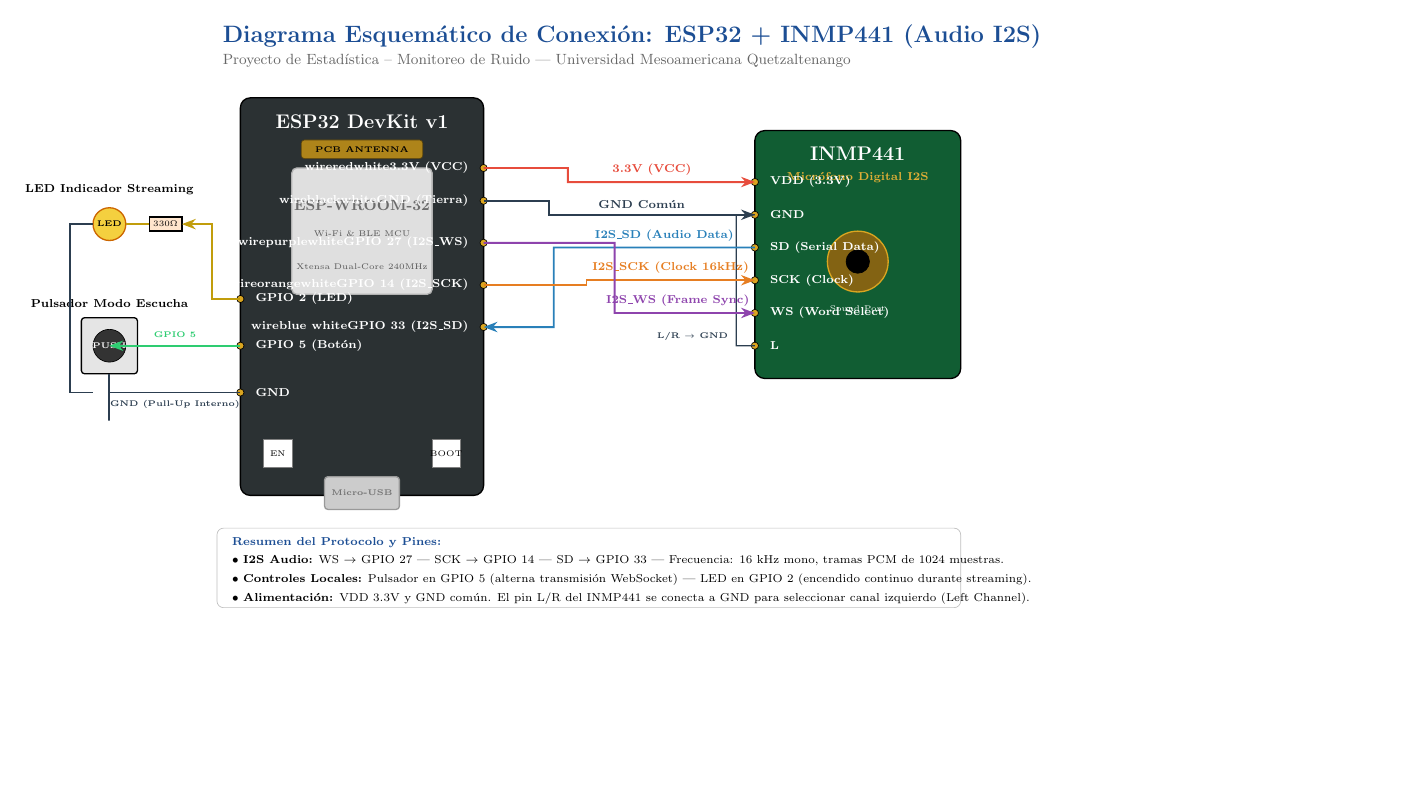
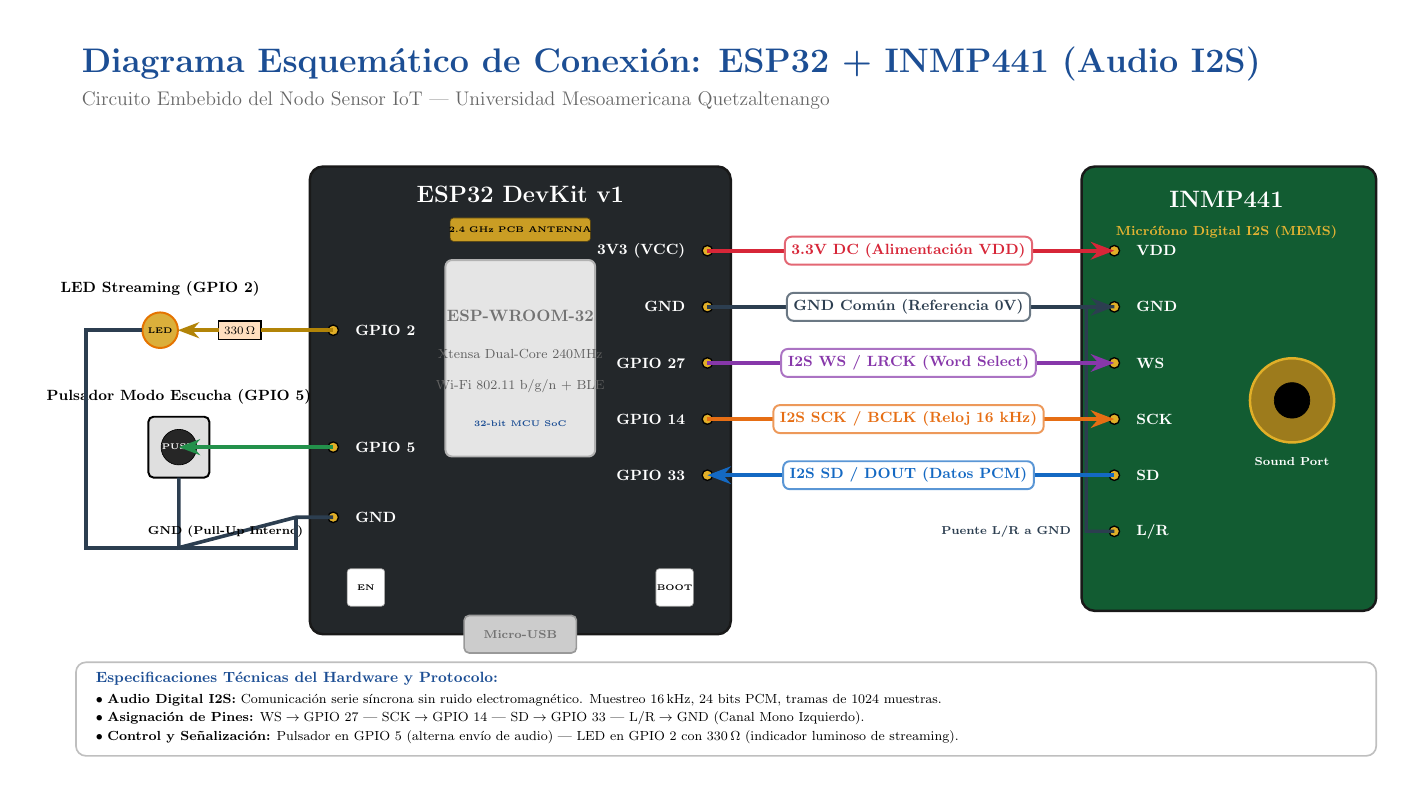
Before and after one commit to Mcfly150321/ProyectioFinalEstadistica, a LaTeX figure (reportes/graficas/diagrama_circuito_standalone.tex): the whole page, the shorter picture padded with empty space. Compiled offline with pdfLaTeX.

Commit message:
fix(circuito): corregir etiquetado de pines en placas, remover artefactos de texto y recompilar reportes

```diff
--- a/reportes/graficas/diagrama_circuito_standalone.tex
+++ b/reportes/graficas/diagrama_circuito_standalone.tex
@@ -24,171 +26,182 @@
     % =========================================================================
-    \node[anchor=west, font=\bfseries\Large, text=espblue] at (-0.5, 9.8) {Diagrama Esquemático de Conexión: ESP32 + INMP441 (Audio I2S)};
-    \node[anchor=west, font=\small, text=gray!80!black] at (-0.5, 9.3) {Proyecto de Estadística -- Monitoreo de Ruido | Universidad Mesoamericana Quetzaltenango};
+    \node[anchor=west, font=\bfseries\huge, text=espblue] at (-5.0, 12.2) {Diagrama Esquemático de Conexión: ESP32 + INMP441 (Audio I2S)};
+    \node[anchor=west, font=\large, text=gray!80!black] at (-5.0, 11.4) {Circuito Embebido del Nodo Sensor IoT | Universidad Mesoamericana Quetzaltenango};
 
     % =========================================================================
-    % 1. MÓDULO ESP32 DEVKIT
+    % 1. MÓDULO ESP32 DEVKIT V1 (PCB Central: x in [0.0, 9.0], y in [0.0, 10.0])
     % =========================================================================
     % Placa PCB principal
-    \draw[fill=espgray!95!black, draw=black, thick, rounded corners=6pt] (0, 0) rectangle (5.2, 8.5);
-    \node[font=\bfseries\large, text=white] at (2.6, 8.0) {ESP32 DevKit v1};
+    \draw[fill=espgray, draw=black!90, line width=1.5pt, rounded corners=8pt] (0.0, 0.0) rectangle (9.0, 10.0);
+    \node[font=\bfseries\Large, text=white] at (4.5, 9.4) {ESP32 DevKit v1};
 
-    % Antena PCB dorada
-    \draw[fill=goldpin!80!black, draw=goldpin!40!black, rounded corners=2pt] (1.3, 7.2) rectangle (3.9, 7.6);
-    \node[font=\tiny\bfseries, text=black] at (2.6, 7.4) {PCB ANTENNA};
+    % Antena PCB dorada superior
+    \draw[fill=goldpin!90!black, draw=goldpin!40!black, rounded corners=2pt] (3.0, 8.4) rectangle (6.0, 8.9);
+    \node[font=\tiny\bfseries, text=black] at (4.5, 8.65) {2.4 GHz PCB ANTENNA};
 
-    % Chip metálico ESP-WROOM-32
-    \draw[fill=gray!25, draw=gray!60, thick, rounded corners=3pt] (1.1, 4.3) rectangle (4.1, 7.0);
-    \node[font=\small\bfseries, text=gray!85!black] at (2.6, 6.2) {ESP-WROOM-32};
-    \node[font=\tiny, text=gray!70!black] at (2.6, 5.6) {Wi-Fi \& BLE MCU};
-    \node[font=\tiny, text=gray!70!black] at (2.6, 4.9) {Xtensa Dual-Core 240MHz};
+    % Blindaje metálico del SoC ESP-WROOM-32 (x in [3.0, 6.0], centrado en 4.5)
+    \draw[fill=gray!20, draw=gray!60, line width=1.2pt, rounded corners=4pt] (2.9, 3.8) rectangle (6.1, 8.0);
+    \node[font=\normalsize\bfseries, text=gray!90!black] at (4.5, 6.8) {ESP-WROOM-32};
+    \node[font=\footnotesize, text=gray!75!black] at (4.5, 6.0) {Xtensa Dual-Core 240MHz};
+    \node[font=\footnotesize, text=gray!75!black] at (4.5, 5.3) {Wi-Fi 802.11 b/g/n + BLE};
+    \node[font=\tiny\bfseries, text=espblue] at (4.5, 4.5) {32-bit MCU SoC};
 
-    % Conector Micro-USB
-    \draw[fill=gray!40, draw=gray!80, thick, rounded corners=2pt] (1.8, -0.3) rectangle (3.4, 0.4);
-    \node[font=\tiny\bfseries, text=gray!90!black] at (2.6, 0.05) {Micro-USB};
+    % Conector Micro-USB inferior
+    \draw[fill=gray!40, draw=gray!80, line width=1pt, rounded corners=3pt] (3.3, -0.4) rectangle (5.7, 0.4);
+    \node[font=\scriptsize\bfseries, text=gray!90!black] at (4.5, 0.0) {Micro-USB};
 
     % Botones EN y BOOT
-    \draw[fill=white, draw=gray] (0.5, 0.6) rectangle (1.1, 1.2);
-    \node[font=\tiny] at (0.8, 0.9) {EN};
-    \draw[fill=white, draw=gray] (4.1, 0.6) rectangle (4.7, 1.2);
-    \node[font=\tiny] at (4.4, 0.9) {BOOT};
+    \draw[fill=white, draw=gray!70, rounded corners=2pt] (0.8, 0.6) rectangle (1.6, 1.4);
+    \node[font=\tiny\bfseries, text=black] at (1.2, 1.0) {EN};
+    \draw[fill=white, draw=gray!70, rounded corners=2pt] (7.4, 0.6) rectangle (8.2, 1.4);
+    \node[font=\tiny\bfseries, text=black] at (7.8, 1.0) {BOOT};
 
-    % Pines del costado derecho (usados para I2S y alimentación)
-    \coordinate (P_3V3)  at (5.2, 7.0);
-    \coordinate (P_GND)  at (5.2, 6.3);
-    \coordinate (P_D27)  at (5.2, 5.4);
-    \coordinate (P_D14)  at (5.2, 4.5);
-    \coordinate (P_D33)  at (5.2, 3.6);
+    % --- PINES DEL HEADER DERECHO (x = 8.5) ---
+    \coordinate (P_3V3)  at (8.5, 8.2);
+    \coordinate (P_GND)  at (8.5, 7.0);
+    \coordinate (P_D27)  at (8.5, 5.8);
+    \coordinate (P_D14)  at (8.5, 4.6);
+    \coordinate (P_D33)  at (8.5, 3.4);
 
-    % Pines del costado izquierdo (usados para Pulsador y LED)
-    \coordinate (P_D5)   at (0.0, 3.2);
-    \coordinate (P_D2)   at (0.0, 4.2);
-    \coordinate (P_GNDL) at (0.0, 2.2);
-
-    % Etiquetas de pines derechos
-    \foreach \coord/\label/\color in {
-        P_3V3/3.3V (VCC)/wirered,
-        P_GND/GND (Tierra)/wireblack,
-        P_D27/GPIO 27 (I2S\_WS)/wirepurple,
-        P_D14/GPIO 14 (I2S\_SCK)/wireorange,
-        P_D33/GPIO 33 (I2S\_SD)/wireblue
+    % Pines dorados y etiquetas en serigrafía blanca (entre x=6.5 y 8.0, sin tocar el chip)
+    \foreach \coord/\label in {
+        P_3V3/{3V3 (VCC)},
+        P_GND/{GND},
+        P_D27/{GPIO 27},
+        P_D14/{GPIO 14},
+        P_D33/{GPIO 33}
     } {
-        \draw[fill=goldpin, draw=black] (\coord) circle (2.2pt);
-        \node[anchor=east, font=\scriptsize\bfseries, text=white] at ($(\coord)+(-0.2, 0)$) {\label};
+        \draw[fill=goldpin, draw=black, line width=0.8pt] (\coord) circle (3.2pt);
+        \node[anchor=east, font=\small\bfseries, text=white] at ($(\coord)+(-0.35, 0)$) {\label};
     }
 
-    % Etiquetas de pines izquierdos
-    \draw[fill=goldpin, draw=black] (P_D2) circle (2.2pt);
-    \node[anchor=west, font=\scriptsize\bfseries, text=white] at ($(P_D2)+(0.2, 0)$) {GPIO 2 (LED)};
+    % --- PINES DEL HEADER IZQUIERDO (x = 0.5) ---
+    \coordinate (P_D2)   at (0.5, 6.5);
+    \coordinate (P_D5)   at (0.5, 4.0);
+    \coordinate (P_GNDL) at (0.5, 2.5);
 
-    \draw[fill=goldpin, draw=black] (P_D5) circle (2.2pt);
-    \node[anchor=west, font=\scriptsize\bfseries, text=white] at ($(P_D5)+(0.2, 0)$) {GPIO 5 (Botón)};
-
-    \draw[fill=goldpin, draw=black] (P_GNDL) circle (2.2pt);
-    \node[anchor=west, font=\scriptsize\bfseries, text=white] at ($(P_GNDL)+(0.2, 0)$) {GND};
-
+    \foreach \coord/\label in {
+        P_D2/{GPIO 2},
+        P_D5/{GPIO 5},
+        P_GNDL/{GND}
+    } {
+        \draw[fill=goldpin, draw=black, line width=0.8pt] (\coord) circle (3.2pt);
+        \node[anchor=west, font=\small\bfseries, text=white] at ($(\coord)+(0.35, 0)$) {\label};
+    }
 
     % =========================================================================
-    % 2. MÓDULO SENSOR INMP441 (MEMS I2S)
+    % 2. MÓDULO SENSOR INMP441 (PCB Derecha: x in [16.5, 22.8], y in [0.5, 10.0])
     % =========================================================================
-    \draw[fill=pcbgreen!85!black, draw=black, thick, rounded corners=6pt] (11.0, 2.5) rectangle (15.4, 7.8);
-    \node[font=\bfseries\large, text=white] at (13.2, 7.3) {INMP441};
-    \node[font=\scriptsize\bfseries, text=goldpin!90!white] at (13.2, 6.8) {Micrófono Digital I2S};
+    \draw[fill=pcbgreen, draw=black!90, line width=1.5pt, rounded corners=8pt] (16.5, 0.5) rectangle (22.8, 10.0);
+    \node[font=\bfseries\Large, text=white] at (19.6, 9.3) {INMP441};
+    \node[font=\footnotesize\bfseries, text=goldpin!95!white] at (19.6, 8.6) {Micrófono Digital I2S (MEMS)};
 
-    % Puerto acústico (círculo dorado central)
-    \draw[fill=goldpin!60!black, draw=goldpin, thick] (13.2, 5.0) circle (0.65);
-    \draw[fill=black] (13.2, 5.0) circle (0.25);
-    \node[font=\tiny, text=white] at (13.2, 4.0) {Sound Port};
+    % Puerto acústico (Sound Port) en el lado derecho, totalmente libre de texto
+    \draw[fill=goldpin!70!black, draw=goldpin, line width=1.5pt] (21.0, 5.0) circle (0.9);
+    \draw[fill=black] (21.0, 5.0) circle (0.38);
+    \node[font=\scriptsize\bfseries, text=white] at (21.0, 3.7) {Sound Port};
 
-    % Pines de conexión del INMP441 (costado izquierdo)
-    \coordinate (M_VDD) at (11.0, 6.7);
-    \coordinate (M_GND) at (11.0, 6.0);
-    \coordinate (M_SD)  at (11.0, 5.3);
-    \coordinate (M_SCK) at (11.0, 4.6);
-    \coordinate (M_WS)  at (11.0, 3.9);
-    \coordinate (M_LR)  at (11.0, 3.2);
+    % --- PINES DEL INMP441 (x = 17.2) ---
+    \coordinate (M_VDD) at (17.2, 8.2);
+    \coordinate (M_GND) at (17.2, 7.0);
+    \coordinate (M_WS)  at (17.2, 5.8);
+    \coordinate (M_SCK) at (17.2, 4.6);
+    \coordinate (M_SD)  at (17.2, 3.4);
+    \coordinate (M_LR)  at (17.2, 2.2);
 
     \foreach \coord/\label in {
-        M_VDD/VDD (3.3V),
-        M_GND/GND,
-        M_SD/SD (Serial Data),
-        M_SCK/SCK (Clock),
-        M_WS/WS (Word Select),
-        M_LR/L/R (Canal Izq)
+        M_VDD/{VDD},
+        M_GND/{GND},
+        M_WS/{WS},
+        M_SCK/{SCK},
+        M_SD/{SD},
+        M_LR/{L/R}
     } {
-        \draw[fill=goldpin, draw=black] (\coord) circle (2.2pt);
-        \node[anchor=west, font=\scriptsize\bfseries, text=white] at ($(\coord)+(0.2, 0)$) {\label};
+        \draw[fill=goldpin, draw=black, line width=0.8pt] (\coord) circle (3.2pt);
+        \node[anchor=west, font=\small\bfseries, text=white] at ($(\coord)+(0.35, 0)$) {\label};
     }
 
-    % Conexión puente interna L/R a GND en el sensor
-    \draw[thick, wireblack] (M_LR) -- ++(-0.4, 0) -- ++(0, 2.8) -- (M_GND);
-    \node[font=\tiny\bfseries, text=wireblack, anchor=east] at (10.55, 3.4) {L/R $\rightarrow$ GND};
-
+    % Puente externo L/R a GND (selección canal mono izquierdo)
+    \draw[line width=2.0pt, wireblack] (M_LR) -- ++(-0.6, 0) -- ++(0, 4.8) -- (M_GND);
+    \node[font=\scriptsize\bfseries, text=wireblack, anchor=east] at (16.4, 2.2) {Puente L/R a GND};
 
     % =========================================================================
-    % 3. CABLEADO I2S Y ALIMENTACIÓN (ESP32 <--> INMP441)
+    % 3. CABLEADO I2S Y ALIMENTACIÓN (RUTAS PARALELAS PERFECTAS)
     % =========================================================================
-    % VDD (3.3V) - Rojo
-    \draw[very thick, wirered, ->] (P_3V3) -- ++(1.8, 0) -- ++(0, -0.3) -- (M_VDD)
-        node[pos=0.45, above, font=\scriptsize\bfseries, text=wirered] {3.3V (VCC)};
 
-    % GND - Negro
-    \draw[very thick, wireblack, ->] (P_GND) -- ++(1.4, 0) -- ++(0, -0.3) -- (M_GND)
-        node[pos=0.45, above, font=\scriptsize\bfseries, text=wireblack] {GND Común};
+    % 1. VDD (3.3V) - Rojo
+    \draw[line width=2.5pt, wirered, ->] (P_3V3) -- (M_VDD);
+    \node[fill=white, draw=wirered!70, line width=1.2pt, rounded corners=4pt, inner sep=4pt,
+          font=\small\bfseries, text=wirered] at (12.8, 8.2) {3.3V DC (Alimentación VDD)};
 
-    % SD (Serial Data) - Azul
-    \draw[very thick, wireblue, <-] (P_D33) -- ++(1.5, 0) -- ++(0, 1.7) -- (M_SD)
-        node[pos=0.55, above, font=\scriptsize\bfseries, text=wireblue] {I2S\_SD (Audio Data)};
+    % 2. GND - Negro / Carbón
+    \draw[line width=2.5pt, wireblack, ->] (P_GND) -- (M_GND);
+    \node[fill=white, draw=wireblack!70, line width=1.2pt, rounded corners=4pt, inner sep=4pt,
+          font=\small\bfseries, text=wireblack] at (12.8, 7.0) {GND Común (Referencia 0V)};
 
-    % SCK (Clock) - Naranja
-    \draw[very thick, wireorange, ->] (P_D14) -- ++(2.2, 0) -- ++(0, 0.1) -- (M_SCK)
-        node[pos=0.5, above, font=\scriptsize\bfseries, text=wireorange] {I2S\_SCK (Clock 16kHz)};
+    % 3. WS (Word Select / LRCK) - Púrpura
+    \draw[line width=2.5pt, wirepurple, ->] (P_D27) -- (M_WS);
+    \node[fill=white, draw=wirepurple!70, line width=1.2pt, rounded corners=4pt, inner sep=4pt,
+          font=\small\bfseries, text=wirepurple] at (12.8, 5.8) {I2S WS / LRCK (Word Select)};
 
-    % WS (Word Select) - Púrpura
-    \draw[very thick, wirepurple, ->] (P_D27) -- ++(2.8, 0) -- ++(0, -1.5) -- (M_WS)
-        node[pos=0.45, above, font=\scriptsize\bfseries, text=wirepurple] {I2S\_WS (Frame Sync)};
+    % 4. SCK (Serial Clock / BCLK) - Naranja
+    \draw[line width=2.5pt, wireorange, ->] (P_D14) -- (M_SCK);
+    \node[fill=white, draw=wireorange!70, line width=1.2pt, rounded corners=4pt, inner sep=4pt,
+          font=\small\bfseries, text=wireorange] at (12.8, 4.6) {I2S SCK / BCLK (Reloj 16 kHz)};
 
+    % 5. SD (Serial Data / DOUT) - Azul
+    \draw[line width=2.5pt, wireblue, <-] (P_D33) -- (M_SD);
+    \node[fill=white, draw=wireblue!70, line width=1.2pt, rounded corners=4pt, inner sep=4pt,
+          font=\small\bfseries, text=wireblue] at (12.8, 3.4) {I2S SD / DOUT (Datos PCM)};
 
     % =========================================================================
-    % 4. COMPONENTES EXTERNOS (PULSADOR Y LED)
+    % 4. COMPONENTES EXTERNOS (PULSADOR Y LED A LA IZQUIERDA)
     % =========================================================================
-    % Pulsador Push Button (GPIO 5)
-    \coordinate (BTN_POS) at (-2.8, 3.2);
-    \draw[fill=gray!20, draw=black, thick, rounded corners=2pt] ($(BTN_POS)+(-0.6, -0.6)$) rectangle ($(BTN_POS)+(0.6, 0.6)$);
-    \draw[fill=black!80] (BTN_POS) circle (0.35);
+
+    % --- PULSADOR TÁCTIL (GPIO 5) ---
+    \coordinate (BTN_POS) at (-2.8, 4.0);
+    \draw[fill=gray!25, draw=black, line width=1.2pt, rounded corners=3pt]
+        ($(BTN_POS)+(-0.65, -0.65)$) rectangle ($(BTN_POS)+(0.65, 0.65)$);
+    \draw[fill=black!85] (BTN_POS) circle (0.38);
     \node[font=\tiny\bfseries, text=white] at (BTN_POS) {PUSH};
-    \node[font=\scriptsize\bfseries, text=black, anchor=south] at ($(BTN_POS)+(0, 0.7)$) {Pulsador Modo Escucha};
+    \node[font=\small\bfseries, text=black, anchor=south] at ($(BTN_POS)+(0, 0.8)$) {Pulsador Modo Escucha (GPIO 5)};
 
-    % Conexión del Pulsador al ESP32 (GPIO 5 y GND)
-    \draw[very thick, wiregreen, ->] (P_D5) -- (BTN_POS);
-    \draw[very thick, wireblack] ($(BTN_POS)+(0, -0.6)$) -- ++(0, -1.0) -- ($(P_GNDL)+(-2.8, 0)$) -- (P_GNDL);
-    \node[font=\tiny\bfseries, text=wiregreen, anchor=south] at (-1.4, 3.25) {GPIO 5};
-    \node[font=\tiny\bfseries, text=wireblack, anchor=north] at (-1.4, 2.15) {GND (Pull-Up Interno)};
+    % Conexión GPIO 5
+    \draw[line width=2.2pt, wiregreen, ->] (P_D5) -- (BTN_POS);
 
-    % Diodo LED Indicador (GPIO 2)
-    \coordinate (LED_POS) at (-2.8, 5.8);
-    \draw[fill=wireyellow!80!white, draw=orange!80!black, thick] (LED_POS) circle (0.35);
-    \node[font=\tiny\bfseries, text=black] at (LED_POS) {LED};
-    \node[font=\scriptsize\bfseries, text=black, anchor=south] at ($(LED_POS)+(0, 0.5)$) {LED Indicador Streaming};
+    % Conexión GND del Pulsador
+    \draw[line width=2.2pt, wireblack] ($(BTN_POS)+(0, -0.65)$) -- ++(0, -1.5) coordinate (BTN_GND)
+        -- ($(P_GNDL)+(-0.8, 0)$) -- (P_GNDL);
+    \node[font=\scriptsize\bfseries, text=black, anchor=north] at (-1.8, 2.45) {GND (Pull-Up Interno)};
+
+    % --- CIRCUITO LED INDICADOR (GPIO 2) ---
+    \coordinate (LED_POS) at (-3.2, 6.5);
+    \coordinate (R_POS)   at (-1.5, 6.5);
 
     % Resistencia limitadora 330 ohm
-    \coordinate (R_POS) at (-1.6, 5.8);
-    \draw[fill=orange!20!white, draw=black, thick] ($(R_POS)+(-0.35, -0.15)$) rectangle ($(R_POS)+(0.35, 0.15)$);
-    \node[font=\tiny\bfseries] at (R_POS) {$330\Omega$};
+    \draw[fill=orange!25, draw=black, line width=1pt] ($(R_POS)+(-0.45, -0.2)$) rectangle ($(R_POS)+(0.45, 0.2)$);
+    \node[font=\scriptsize\bfseries, text=black] at (R_POS) {$330\,\Omega$};
 
-    % Conexiones del LED
-    \draw[very thick, wireyellow!80!black, ->] (P_D2) -- ++(-0.6, 0) -- ++(0, 1.6) -- ($(R_POS)+(0.35, 0)$);
-    \draw[very thick, wireyellow!80!black] ($(R_POS)+(-0.35, 0)$) -- ($(LED_POS)+(0.35, 0)$);
-    \draw[very thick, wireblack] ($(LED_POS)+(-0.35, 0)$) -- ++(-0.5, 0) -- ++(0, -3.6) -- ++(0.5, 0);
+    % LED indicador
+    \draw[fill=wireyellow!80!white, draw=orange!90!black, line width=1.2pt] (LED_POS) circle (0.38);
+    \node[font=\tiny\bfseries, text=black] at (LED_POS) {LED};
+    \node[font=\small\bfseries, text=black, anchor=south] at ($(LED_POS)+(0, 0.6)$) {LED Streaming (GPIO 2)};
 
+    % Conexión GPIO 2 a resistencia y LED
+    \draw[line width=2.2pt, wireyellow!85!black] (P_D2) -- ($(R_POS)+(0.45, 0)$);
+    \draw[line width=2.2pt, wireyellow!85!black, ->] ($(R_POS)+(-0.45, 0)$) -- ($(LED_POS)+(0.38, 0)$);
+
+    % Retorno a GND del LED (corre por el extremo izquierdo x = -4.8 sin tocar texto)
+    \draw[line width=2.2pt, wireblack] ($(LED_POS)+(-0.38, 0)$) -- ++(-1.2, 0) -- ++(0, -4.65)
+        -- ($(P_GNDL)+(-0.8, -0.65)$) -- ++(0, 0.65);
 
     % =========================================================================
-    % 5. CAJA DE LEYENDA TÉCNICA
+    % 5. CAJA DE LEYENDA TÉCNICA Y ESPECIFICACIONES
     % =========================================================================
-    \draw[fill=white, draw=gray!50, rounded corners=4pt, thin] (-0.5, -2.4) rectangle (15.4, -0.7);
-    \node[anchor=west, font=\scriptsize\bfseries, text=espblue] at (-0.3, -1.0) {Resumen del Protocolo y Pines:};
-    \node[anchor=west, font=\scriptsize] at (-0.3, -1.4) {• \textbf{I2S Audio:} WS $\rightarrow$ GPIO 27 | SCK $\rightarrow$ GPIO 14 | SD $\rightarrow$ GPIO 33 | Frecuencia: $16\text{ kHz}$ mono, tramas PCM de 1024 muestras.};
-    \node[anchor=west, font=\scriptsize] at (-0.3, -1.8) {• \textbf{Controles Locales:} Pulsador en GPIO 5 (alterna transmisión WebSocket) | LED en GPIO 2 (encendido continuo durante streaming).};
-    \node[anchor=west, font=\scriptsize] at (-0.3, -2.2) {• \textbf{Alimentación:} VDD $3.3\text{V}$ y GND común. El pin L/R del INMP441 se conecta a GND para seleccionar canal izquierdo (Left Channel).};
+    \draw[fill=white, draw=gray!50, line width=1pt, rounded corners=6pt] (-5.0, -2.6) rectangle (22.8, -0.6);
+    \node[anchor=west, font=\small\bfseries, text=espblue] at (-4.7, -0.95) {Especificaciones Técnicas del Hardware y Protocolo:};
+    \node[anchor=west, font=\footnotesize] at (-4.7, -1.4) {• \textbf{Audio Digital I2S:} Comunicación serie síncrona sin ruido electromagnético. Muestreo $16\,\text{kHz}$, 24 bits PCM, tramas de 1024 muestras.};
+    \node[anchor=west, font=\footnotesize] at (-4.7, -1.8) {• \textbf{Asignación de Pines:} $\text{WS} \rightarrow \text{GPIO 27}$ | $\text{SCK} \rightarrow \text{GPIO 14}$ | $\text{SD} \rightarrow \text{GPIO 33}$ | $\text{L/R} \rightarrow \text{GND}$ (Canal Mono Izquierdo).};
+    \node[anchor=west, font=\footnotesize] at (-4.7, -2.2) {• \textbf{Control y Señalización:} Pulsador en GPIO 5 (alterna envío de audio) | LED en GPIO 2 con $330\,\Omega$ (indicador luminoso de streaming).};
 
 \end{tikzpicture}
 \end{document}
```
Also changed, not shown: reportes/graficas/diagrama_circuito.png, reportes/graficas/diagrama_circuito_standalone.pdf, reportes/reporte_proyecto_final.pdf, reportes/reporteresultados.pdf, reportes/graficas/diagrama_circuito_standalone.tex (24 more changed lines).
